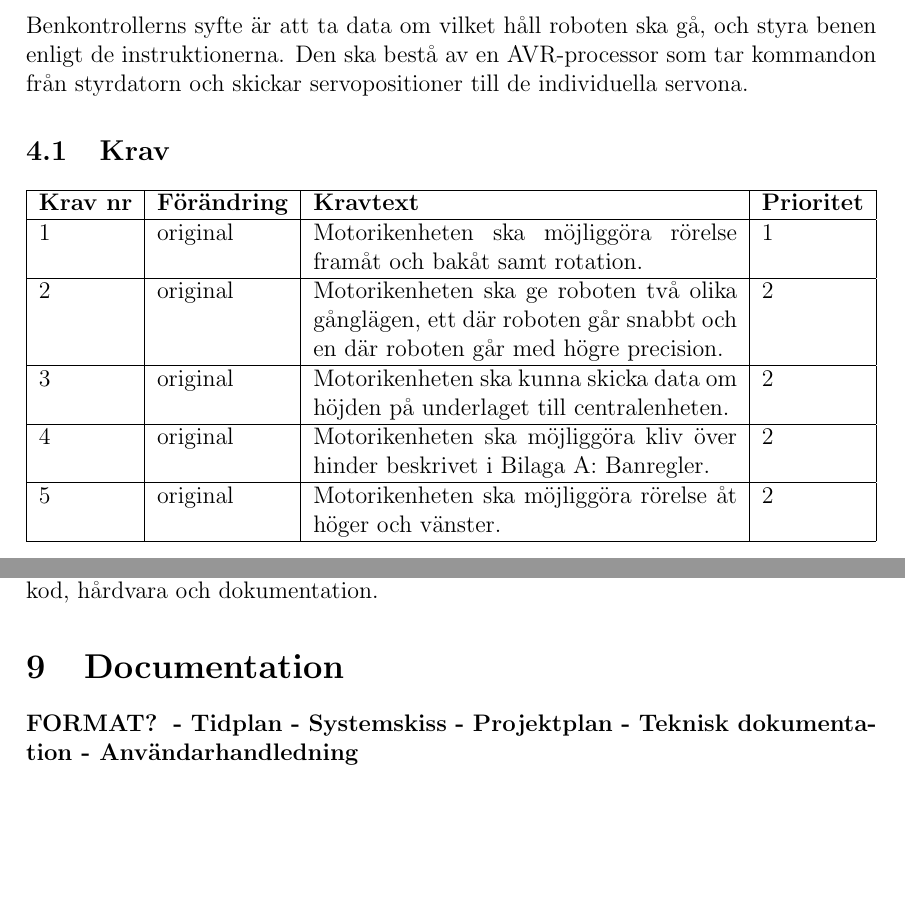
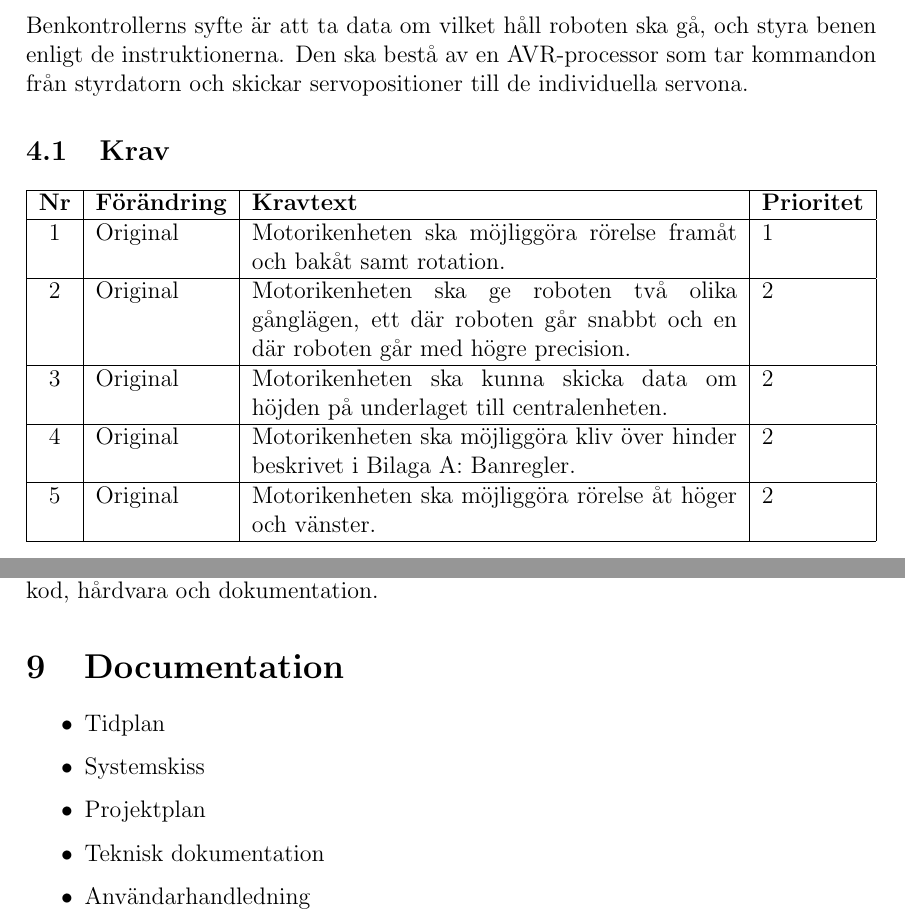
Before and after one commit to TheZoq2/LiTHe-Hex, a LaTeX document (documents/kravspec.tex): two parts of pages 7 and 8 of 8, joined at a grey line, cut so that both start at the same text, the shorter picture padded with empty space. Compiled offline with pdfLaTeX.

Commit message:
Fixed some stylistic things

```diff
--- a/documents/kravspec.tex
+++ b/documents/kravspec.tex
@@ -181,2 +183 @@
 		\hline
-			\textbf{Krav nr} & \textbf{Förändring} & \textbf{Kravtext} & \textbf{Prioritet}
@@ -215,2 +217 @@
 			\hline
-			\textbf{Krav nr} & \textbf{Förändring} & \textbf{Kravtext} & \textbf{Prioritet}
@@ -246,27 +248,27 @@
 	\subsection{Krav}
 	\begin{table}[h!]
 		\label{tab:label}
-		\begin{tabularx}{\textwidth}{|l|l|X|l|}
+		\begin{tabularx}{\textwidth}{|c|l|X|l|}
 			\hline
-			\textbf{Krav nr} & \textbf{Förändring} & \textbf{Kravtext} & \textbf{Prioritet}
+			\textbf{Nr} & \textbf{Förändring} & \textbf{Kravtext} & \textbf{Prioritet}
 				\\ \hline
 
-			1 & original & Motorikenheten ska möjliggöra rörelse framåt och bakåt samt rotation. & 1
+			1 & Original & Motorikenheten ska möjliggöra rörelse framåt och bakåt samt rotation. & 1
 				\\ \hline
 
-			2 & original & Motorikenheten ska ge roboten två olika gånglägen, ett där roboten går
+			2 & Original & Motorikenheten ska ge roboten två olika gånglägen, ett där roboten går
 				snabbt och en där roboten går med högre precision.& 2
 				\\ \hline
 
-			3 & original & Motorikenheten ska kunna skicka data om höjden på underlaget
+			3 & Original & Motorikenheten ska kunna skicka data om höjden på underlaget
   				till centralenheten. & 2
 				\\ \hline
 
-			4 & original & Motorikenheten ska möjliggöra kliv över hinder beskrivet i Bilaga A:
+			4 & Original & Motorikenheten ska möjliggöra kliv över hinder beskrivet i Bilaga A:
   				Banregler. & 2
 				\\ \hline
 
-			5 & original & Motorikenheten ska möjliggöra rörelse åt höger och vänster. & 2 \\\hline
+			5 & Original & Motorikenheten ska möjliggöra rörelse åt höger och vänster. & 2 \\\hline
 		\end{tabularx}
 	\end{table}
 
@@ -286,2 +288 @@
 			\hline
-			\textbf{Krav nr} & \textbf{Förändring} & \textbf{Kravtext} & \textbf{Prioritet}
@@ -330,14 +332,13 @@
 	samt överlämning av kod, hårdvara och dokumentation.
 
 	\section{Documentation}
-	\textbf{FORMAT?}
-	\textbf{
-		- Tidplan
-		- Systemskiss
-		- Projektplan
-		- Teknisk dokumentation
-		- Användarhandledning
-	}
+    \begin{itemize}
+		\item Tidplan
+		\item Systemskiss
+		\item Projektplan
+		\item Teknisk dokumentation
+		\item Användarhandledning
+    \end{itemize}
 
 
 
```
Also changed, not shown: documents/kravspec.tex (45 more changed lines).
